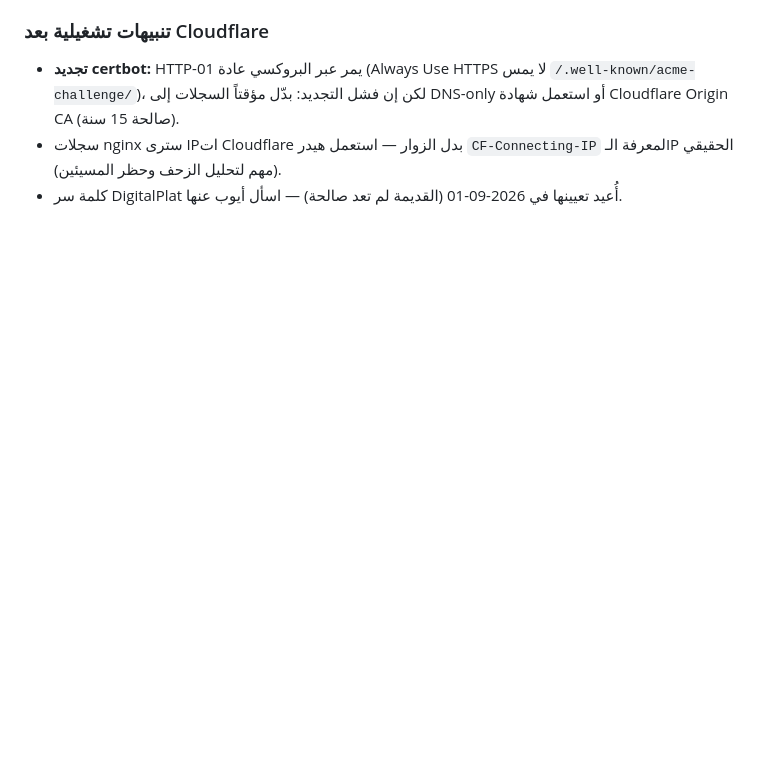
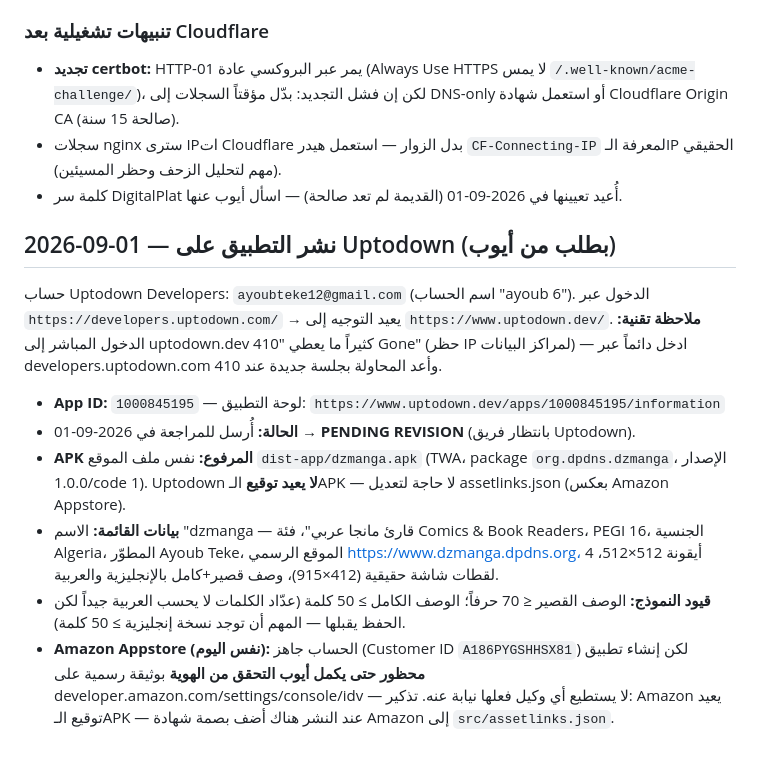
Before and after one commit to ayoub5550/dzmanga, a Markdown page: AGENTS.md, the part around the change. GitHub-like rendering; blank space fills up the shorter version.

Commit message:
docs: Uptodown submission (app 1000845195) + Amazon IDV blocker in AGENTS.md

```diff
--- a/AGENTS.md
+++ b/AGENTS.md
@@ -727,3 +727,27 @@ Google Digital Asset Links API (`digitalassetlinks.googleapis.com/v1/statements:
 - سجلات nginx سترى IPات Cloudflare بدل الزوار — استعمل هيدر `CF-Connecting-IP`
   لمعرفة الـIP الحقيقي (مهم لتحليل الزحف وحظر المسيئين).
 - كلمة سر DigitalPlat أُعيد تعيينها في 2026-09-01 (القديمة لم تعد صالحة) — اسأل أيوب عنها.
+
+## 2026-09-01 — نشر التطبيق على Uptodown (بطلب من أيوب)
+
+حساب Uptodown Developers: `ayoubteke12@gmail.com` (اسم الحساب "ayoub 6"). الدخول عبر
+`https://developers.uptodown.com/` → يعيد التوجيه إلى `https://www.uptodown.dev/`.
+**ملاحظة تقنية:** الدخول المباشر إلى uptodown.dev كثيراً ما يعطي "410 Gone" (حظر IP
+لمراكز البيانات) — ادخل دائماً عبر developers.uptodown.com وأعد المحاولة بجلسة جديدة عند 410.
+
+- **App ID:** `1000845195` — لوحة التطبيق:
+  `https://www.uptodown.dev/apps/1000845195/information`
+- **الحالة:** أُرسل للمراجعة في 2026-09-01 → **PENDING REVISION** (بانتظار فريق Uptodown).
+- **APK المرفوع:** نفس ملف الموقع `dist-app/dzmanga.apk` (TWA، package `org.dpdns.dzmanga`،
+  الإصدار 1.0.0/code 1). Uptodown **لا يعيد توقيع** الـAPK — لا حاجة لتعديل assetlinks.json
+  (بعكس Amazon Appstore).
+- **بيانات القائمة:** الاسم "dzmanga — قارئ مانجا عربي"، فئة Comics & Book Readers،
+  PEGI 16، الجنسية Algeria، المطوّر Ayoub Teke، الموقع الرسمي https://www.dzmanga.dpdns.org،
+  أيقونة 512×512، 4 لقطات شاشة حقيقية (412×915)، وصف قصير+كامل بالإنجليزية والعربية.
+- **قيود النموذج:** الوصف القصير ≤ 70 حرفاً؛ الوصف الكامل ≥ 50 كلمة (عدّاد الكلمات
+  لا يحسب العربية جيداً لكن الحفظ يقبلها — المهم أن توجد نسخة إنجليزية ≥ 50 كلمة).
+- **Amazon Appstore (نفس اليوم):** الحساب جاهز (Customer ID `A186PYGSHHSX81`) لكن إنشاء
+  تطبيق **محظور حتى يكمل أيوب التحقق من الهوية** بوثيقة رسمية على
+  developer.amazon.com/settings/console/idv — لا يستطيع أي وكيل فعلها نيابة عنه.
+  تذكير: Amazon يعيد توقيع الـAPK — عند النشر هناك أضف بصمة شهادة Amazon إلى
+  `src/assetlinks.json`.
```
